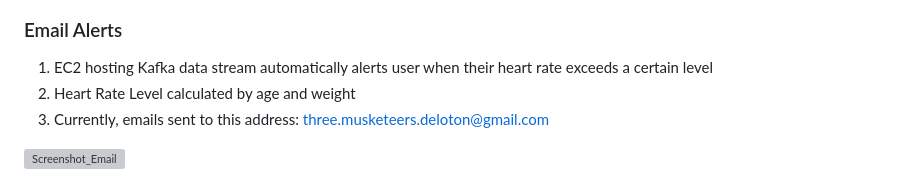
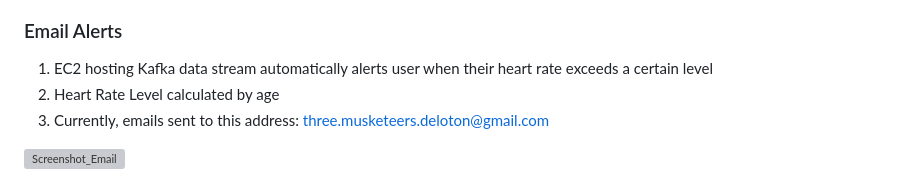
Before and after one commit to sebjshaw/Deloton-Project, a Markdown page: README.md, the part around the change. GitHub-like rendering; grey boxes are pictures that could not be loaded.

Commit message:
Update README.md
Co-authored-by: DomLaw82 <111072468+DomLaw82@users.noreply.github.com>

```diff
--- a/README.md
+++ b/README.md
@@ -89,7 +89,7 @@ Get all rides for a specific date
 ### Email Alerts
 
 1. EC2 hosting Kafka data stream automatically alerts user when their heart rate exceeds a certain level
-2. Heart Rate Level calculated by age and weight
+2. Heart Rate Level calculated by age
 3. Currently, emails sent to this address: three.musketeers.deloton@gmail.com
 
 ![Screenshot_Email](https://user-images.githubusercontent.com/115073814/217221056-2253c7c2-8ace-41bc-91f5-7f412795570c.png)
```
